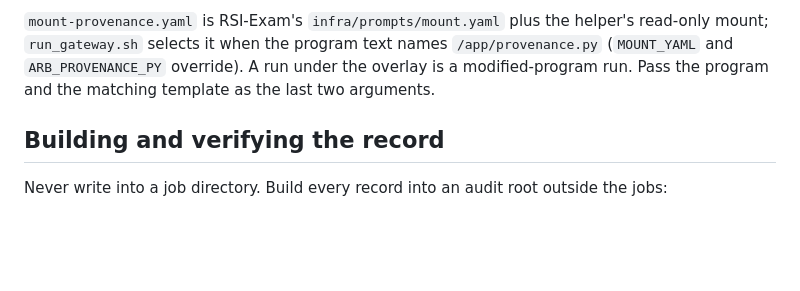
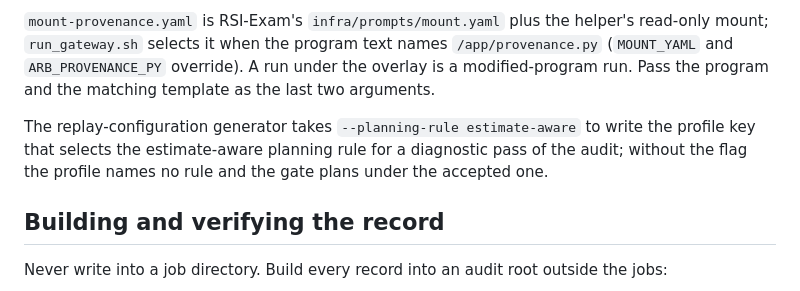
Before and after one commit to Thru-Echoes/rsi-exam-provenance, a Markdown page: runbook/README.md, the part around the change. Drawn GitHub-style; blank space fills up the shorter version.

```diff
--- a/runbook/README.md
+++ b/runbook/README.md
@@ -101,6 +101,10 @@ producer then says and that the next command recovers a complete record.
 `ARB_PROVENANCE_PY` override). A run under the overlay is a modified-program run. Pass the program and the
 matching template as the last two arguments.
 
+The replay-configuration generator takes `--planning-rule estimate-aware` to write the profile key that
+selects the estimate-aware planning rule for a diagnostic pass of the audit; without the flag the profile
+names no rule and the gate plans under the accepted one.
+
 ## Building and verifying the record
 
 Never write into a job directory. Build every record into an audit root outside the jobs:
```
Also changed, not shown: docs/ROADMAP.md (+38 -42 lines).
